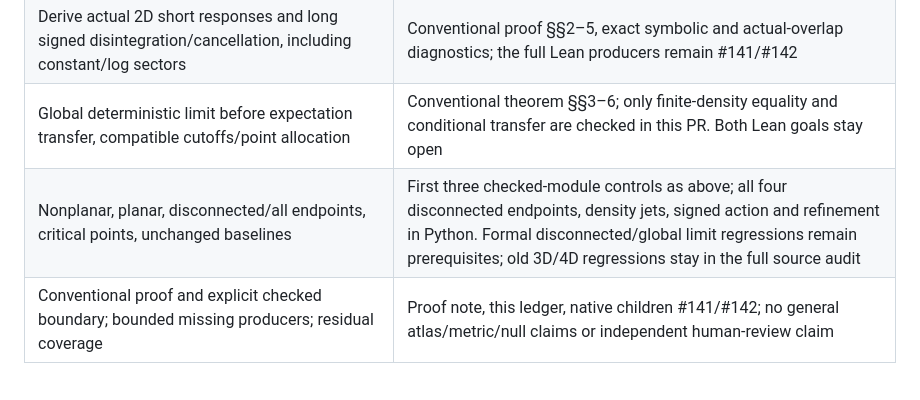
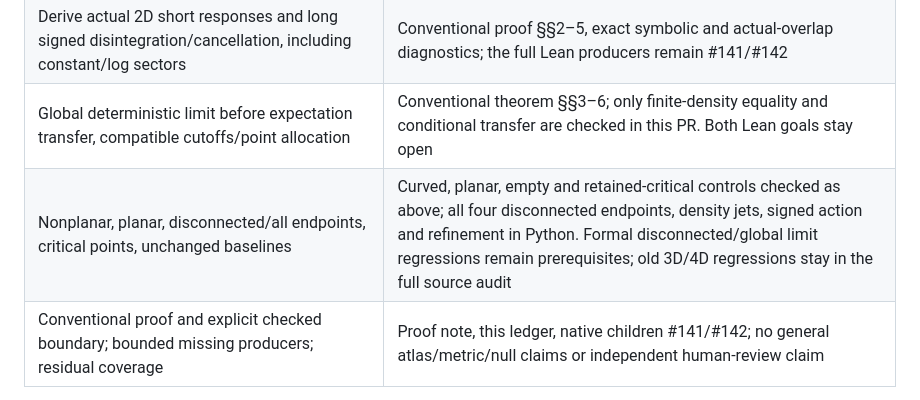
Before and after one commit to q5m-ai/causal-set-emergence, a Markdown page: formal/TWO_D.md, the part around the change. Drawn GitHub-style.

Commit message:
Clarify the checked versus diagnostic 2D example coverage
Refs #131

Co-authored-by: OpenAI ChatGPT <noreply@openai.com>

```diff
--- a/formal/TWO_D.md
+++ b/formal/TWO_D.md
@@ -75,7 +75,7 @@ extrapolated to 2D. `DimensionTwoEndpoints` is reused unchanged.
 | Freeze nonempty smooth bounded regular class, independent region/action/normal target, closed intervals and canonical counting | Checked new modules above; complete frontier/face description is conventional via #92, not newly checked here |
 | Derive actual 2D short responses and long signed disintegration/cancellation, including constant/log sectors | Conventional proof §§2–5, exact symbolic and actual-overlap diagnostics; the full Lean producers remain #141/#142 |
 | Global deterministic limit before expectation transfer, compatible cutoffs/point allocation | Conventional theorem §§3–6; only finite-density equality and conditional transfer are checked in this PR. Both Lean goals stay open |
-| Nonplanar, planar, disconnected/all endpoints, critical points, unchanged baselines | First three checked-module controls as above; all four disconnected endpoints, density jets, signed action and refinement in Python. Formal disconnected/global limit regressions remain prerequisites; old 3D/4D regressions stay in the full source audit |
+| Nonplanar, planar, disconnected/all endpoints, critical points, unchanged baselines | Curved, planar, empty and retained-critical controls checked as above; all four disconnected endpoints, density jets, signed action and refinement in Python. Formal disconnected/global limit regressions remain prerequisites; old 3D/4D regressions stay in the full source audit |
 | Conventional proof and explicit checked boundary; bounded missing producers; residual coverage | Proof note, this ledger, native children #141/#142; no general atlas/metric/null claims or independent human-review claim |
 
 The native prerequisites are:
```
